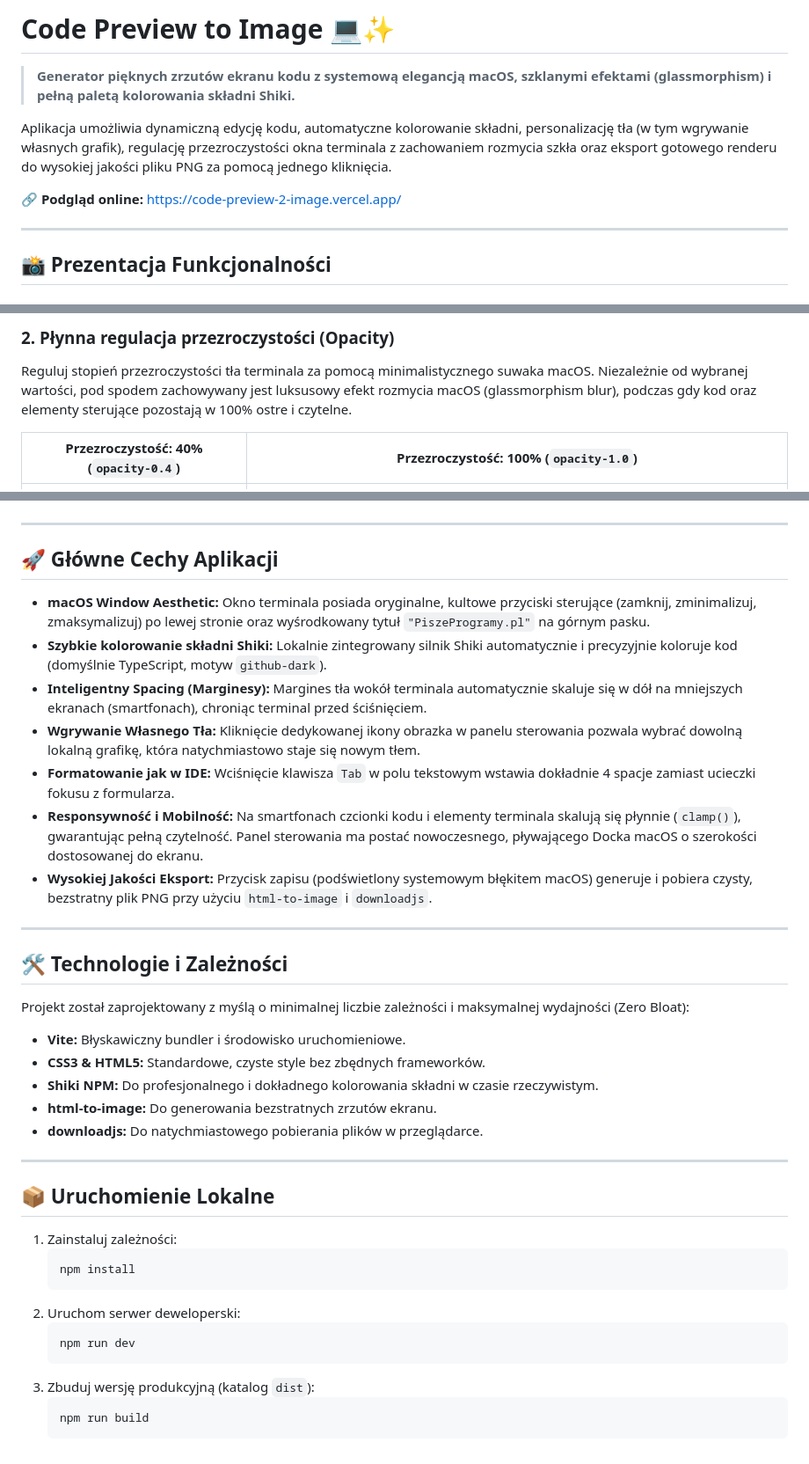
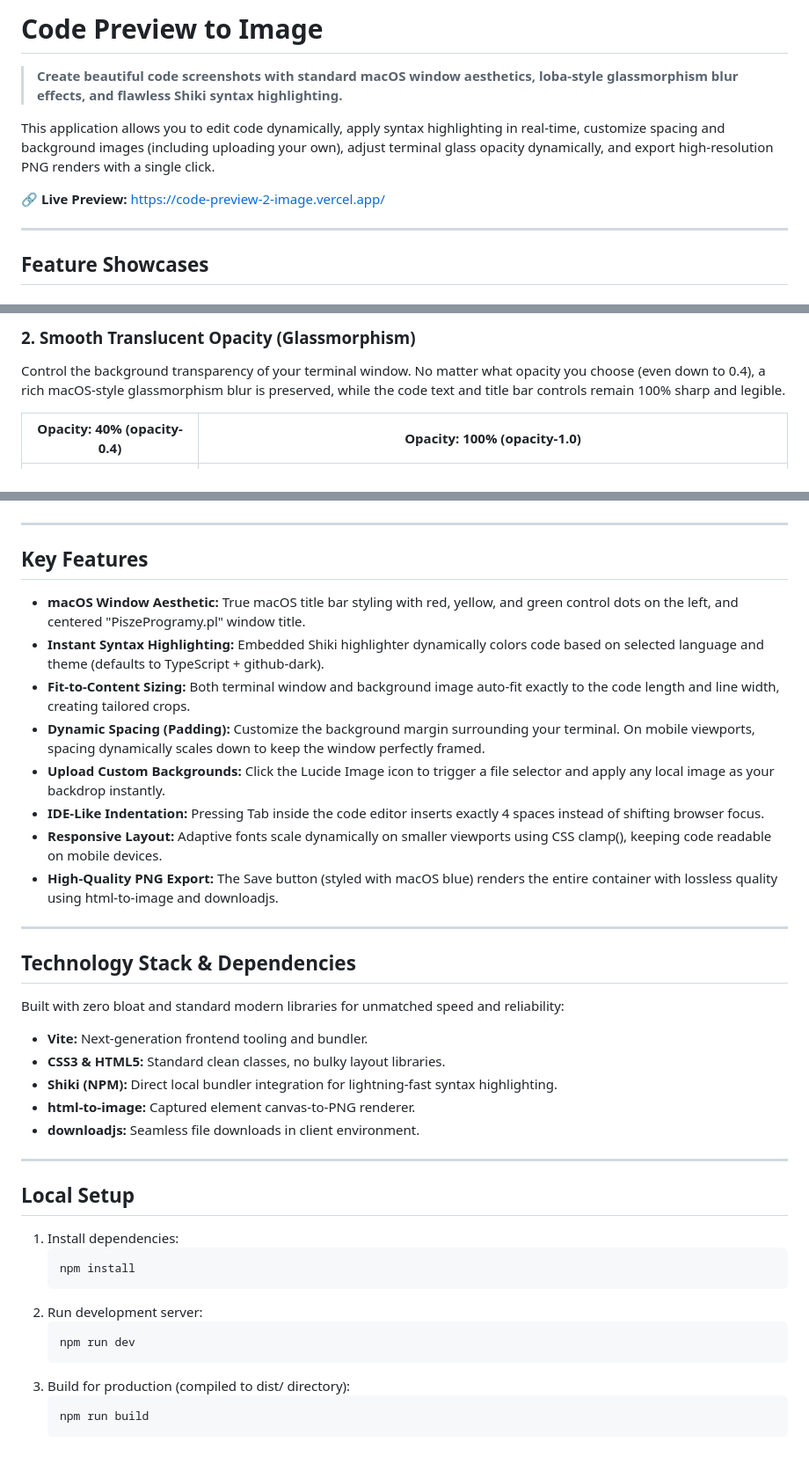
Before and after one commit to pisze-programy/code-preview-2-image, a Markdown page: README.md, 3 parts joined by grey strips. Shown at 88% size. GitHub-like rendering.

Commit message:
docs: translate README to English and remove all emojis

````diff
--- a/README.md
+++ b/README.md
@@ -1,12 +1,12 @@
-# Code Preview to Image 💻✨
+# Code Preview to Image
 
-> **Generator pięknych zrzutów ekranu kodu z systemową elegancją macOS, szklanymi efektami (glassmorphism) i pełną paletą kolorowania składni Shiki.**
+> **Create beautiful code screenshots with standard macOS window aesthetics, loba-style glassmorphism blur effects, and flawless Shiki syntax highlighting.**
 
-Aplikacja umożliwia dynamiczną edycję kodu, automatyczne kolorowanie składni, personalizację tła (w tym wgrywanie własnych grafik), regulację przezroczystości okna terminala z zachowaniem rozmycia szkła oraz eksport gotowego renderu do wysokiej jakości pliku PNG za pomocą jednego kliknięcia.
+This application allows you to edit code dynamically, apply syntax highlighting in real-time, customize spacing and background images (including uploading your own), adjust terminal glass opacity dynamically, and export high-resolution PNG renders with a single click.
 
-🔗 **Podgląd online:** [https://code-preview-2-image.vercel.app/](https://code-preview-2-image.vercel.app/)
+🔗 **Live Preview:** [https://code-preview-2-image.vercel.app/](https://code-preview-2-image.vercel.app/)
 
 ---
 
-## 📸 Prezentacja Funkcjonalności
+## Feature Showcases
 
@@ -16,47 +16,48 @@ Możesz swobodnie wybierać dowolne języki programowania oraz motywy kolorystyc
 
-### 2. Płynna regulacja przezroczystości (Opacity)
-Reguluj stopień przezroczystości tła terminala za pomocą minimalistycznego suwaka macOS. Niezależnie od wybranej wartości, pod spodem zachowywany jest luksusowy efekt rozmycia macOS (glassmorphism blur), podczas gdy kod oraz elementy sterujące pozostają w 100% ostre i czytelne.
+### 2. Smooth Translucent Opacity (Glassmorphism)
+Control the background transparency of your terminal window. No matter what opacity you choose (even down to 0.4), a rich macOS-style glassmorphism blur is preserved, while the code text and title bar controls remain 100% sharp and legible.
 
-| Przezroczystość: 40% (`opacity-0.4`) | Przezroczystość: 100% (`opacity-1.0`) |
+| Opacity: 40% (opacity-0.4) | Opacity: 100% (opacity-1.0) |
 | :---: | :---: |
 | ![Opacity 0.4](docs/opacity-0.4.png) | ![Opacity 1.0](docs/opacity-1.png) |
 
 ---
 
-## 🚀 Główne Cechy Aplikacji
+## Key Features
 
-- **macOS Window Aesthetic:** Okno terminala posiada oryginalne, kultowe przyciski sterujące (zamknij, zminimalizuj, zmaksymalizuj) po lewej stronie oraz wyśrodkowany tytuł `"PiszeProgramy.pl"` na górnym pasku.
-- **Szybkie kolorowanie składni Shiki:** Lokalnie zintegrowany silnik Shiki automatycznie i precyzyjnie koloruje kod (domyślnie TypeScript, motyw `github-dark`).
-- **Inteligentny Spacing (Marginesy):** Margines tła wokół terminala automatycznie skaluje się w dół na mniejszych ekranach (smartfonach), chroniąc terminal przed ściśnięciem.
-- **Wgrywanie Własnego Tła:** Kliknięcie dedykowanej ikony obrazka w panelu sterowania pozwala wybrać dowolną lokalną grafikę, która natychmiastowo staje się nowym tłem.
-- **Formatowanie jak w IDE:** Wciśnięcie klawisza `Tab` w polu tekstowym wstawia dokładnie 4 spacje zamiast ucieczki fokusu z formularza.
-- **Responsywność i Mobilność:** Na smartfonach czcionki kodu i elementy terminala skalują się płynnie (`clamp()`), gwarantując pełną czytelność. Panel sterowania ma postać nowoczesnego, pływającego Docka macOS o szerokości dostosowanej do ekranu.
-- **Wysokiej Jakości Eksport:** Przycisk zapisu (podświetlony systemowym błękitem macOS) generuje i pobiera czysty, bezstratny plik PNG przy użyciu `html-to-image` i `downloadjs`.
+- **macOS Window Aesthetic:** True macOS title bar styling with red, yellow, and green control dots on the left, and centered "PiszeProgramy.pl" window title.
+- **Instant Syntax Highlighting:** Embedded Shiki highlighter dynamically colors code based on selected language and theme (defaults to TypeScript + github-dark).
+- **Fit-to-Content Sizing:** Both terminal window and background image auto-fit exactly to the code length and line width, creating tailored crops.
+- **Dynamic Spacing (Padding):** Customize the background margin surrounding your terminal. On mobile viewports, spacing dynamically scales down to keep the window perfectly framed.
+- **Upload Custom Backgrounds:** Click the Lucide Image icon to trigger a file selector and apply any local image as your backdrop instantly.
+- **IDE-Like Indentation:** Pressing Tab inside the code editor inserts exactly 4 spaces instead of shifting browser focus.
+- **Responsive Layout:** Adaptive fonts scale dynamically on smaller viewports using CSS clamp(), keeping code readable on mobile devices.
+- **High-Quality PNG Export:** The Save button (styled with macOS blue) renders the entire container with lossless quality using html-to-image and downloadjs.
 
 ---
 
-## 🛠️ Technologie i Zależności
+## Technology Stack & Dependencies
 
-Projekt został zaprojektowany z myślą o minimalnej liczbie zależności i maksymalnej wydajności (Zero Bloat):
-- **Vite:** Błyskawiczny bundler i środowisko uruchomieniowe.
-- **CSS3 & HTML5:** Standardowe, czyste style bez zbędnych frameworków.
-- **Shiki NPM:** Do profesjonalnego i dokładnego kolorowania składni w czasie rzeczywistym.
-- **html-to-image:** Do generowania bezstratnych zrzutów ekranu.
-- **downloadjs:** Do natychmiastowego pobierania plików w przeglądarce.
+Built with zero bloat and standard modern libraries for unmatched speed and reliability:
+- **Vite:** Next-generation frontend tooling and bundler.
+- **CSS3 & HTML5:** Standard clean classes, no bulky layout libraries.
+- **Shiki (NPM):** Direct local bundler integration for lightning-fast syntax highlighting.
+- **html-to-image:** Captured element canvas-to-PNG renderer.
+- **downloadjs:** Seamless file downloads in client environment.
 
 ---
 
-## 📦 Uruchomienie Lokalne
+## Local Setup
 
-1. Zainstaluj zależności:
+1. Install dependencies:
    ```bash
    npm install
    ```
-2. Uruchom serwer deweloperski:
+2. Run development server:
    ```bash
    npm run dev
    ```
-3. Zbuduj wersję produkcyjną (katalog `dist`):
+3. Build for production (compiled to dist/ directory):
    ```bash
    npm run build
    ```
````
Also changed, not shown: other parts of README.md (+3 -3 lines).
